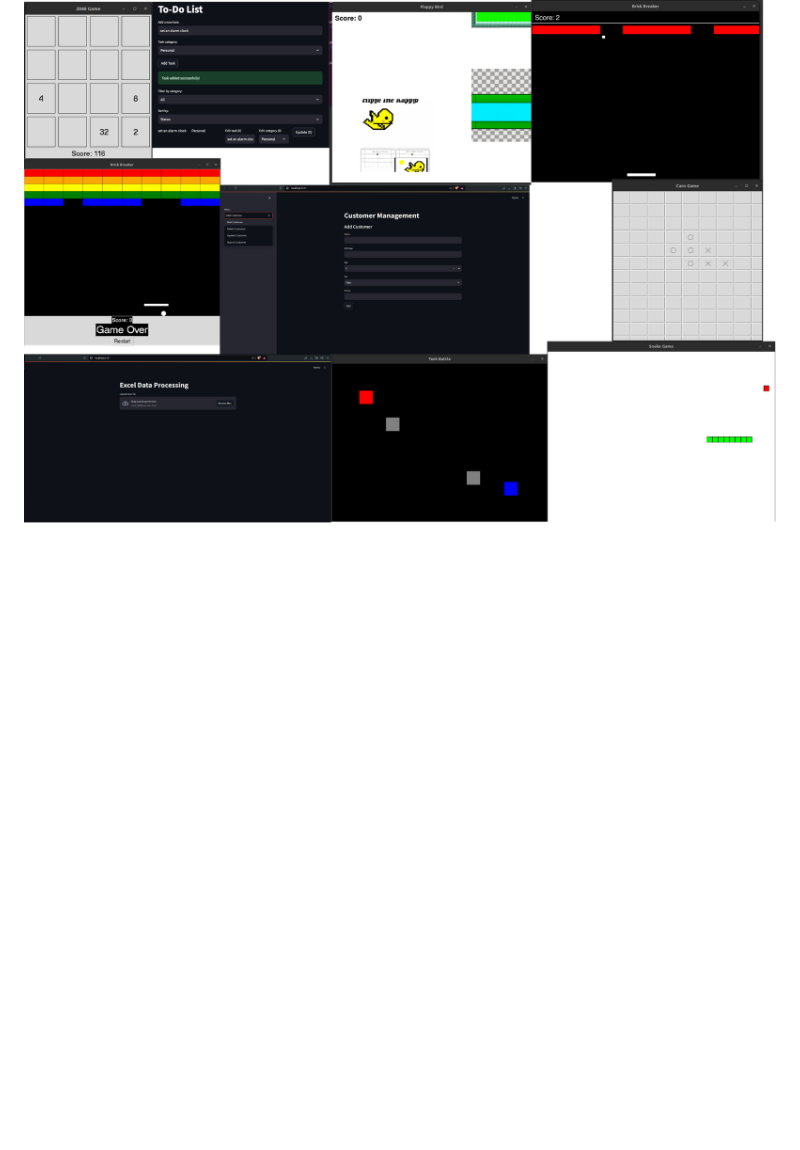
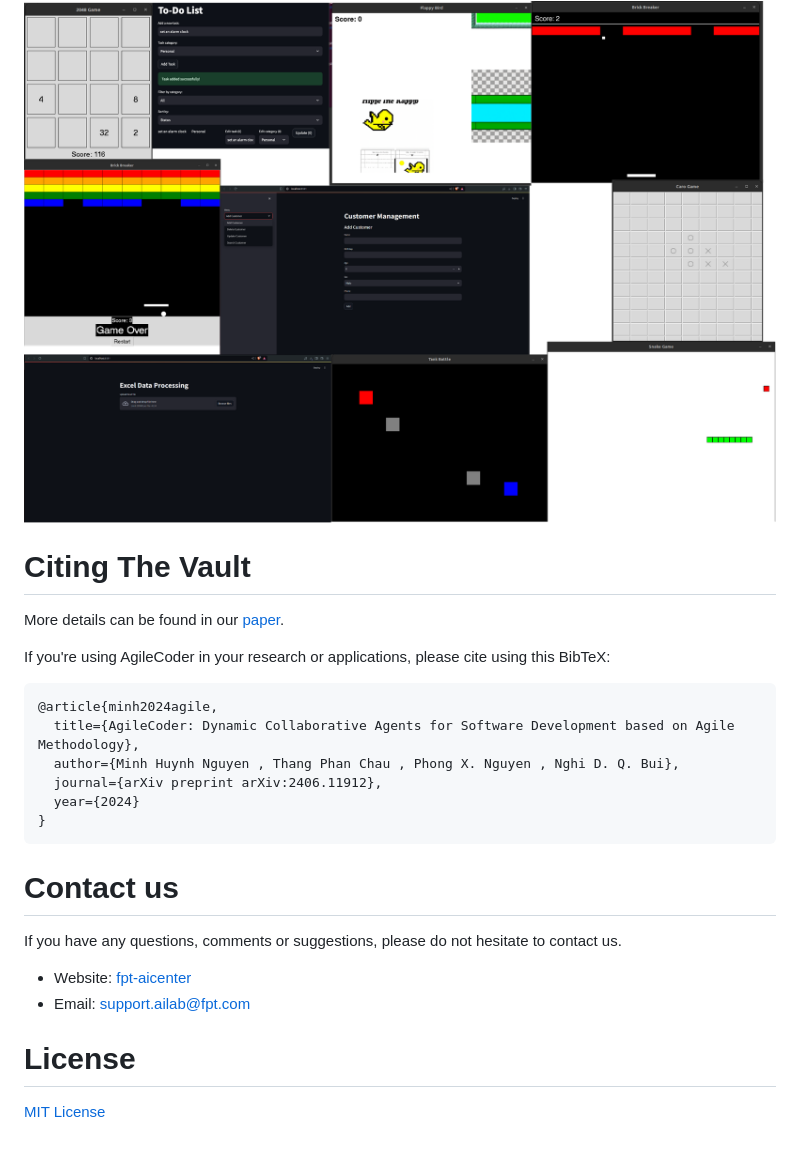
Before and after one commit to FSoft-AI4Code/AgileCoder, a Markdown page: README.md, the part around the change. GitHub-like rendering; blank space fills up the shorter version.

````diff
--- a/README.md
+++ b/README.md
@@ -86,3 +86,24 @@ agilecoder --task "create a caro game in python"
 <div align="center">
   <img alt="demo" src="assets/demo_image.png"/>
 </div>
+
+# Citing The Vault
+More details can be found in our [paper](https://arxiv.org/abs/2406.11912).
+
+If you're using AgileCoder in your research or applications, please cite using this BibTeX:
+```bibtex
+@article{minh2024agile,
+  title={AgileCoder: Dynamic Collaborative Agents for Software Development based on Agile Methodology},
+  author={Minh Huynh Nguyen , Thang Phan Chau , Phong X. Nguyen , Nghi D. Q. Bui},
+  journal={arXiv preprint arXiv:2406.11912},
+  year={2024}
+}
+```
+
+# Contact us
+If you have any questions, comments or suggestions, please do not hesitate to contact us.
+- Website: [fpt-aicenter](https://www.fpt-aicenter.com/ai-residency/)
+- Email: support.ailab@fpt.com
+
+# License
+[MIT License](LICENSE)
````
